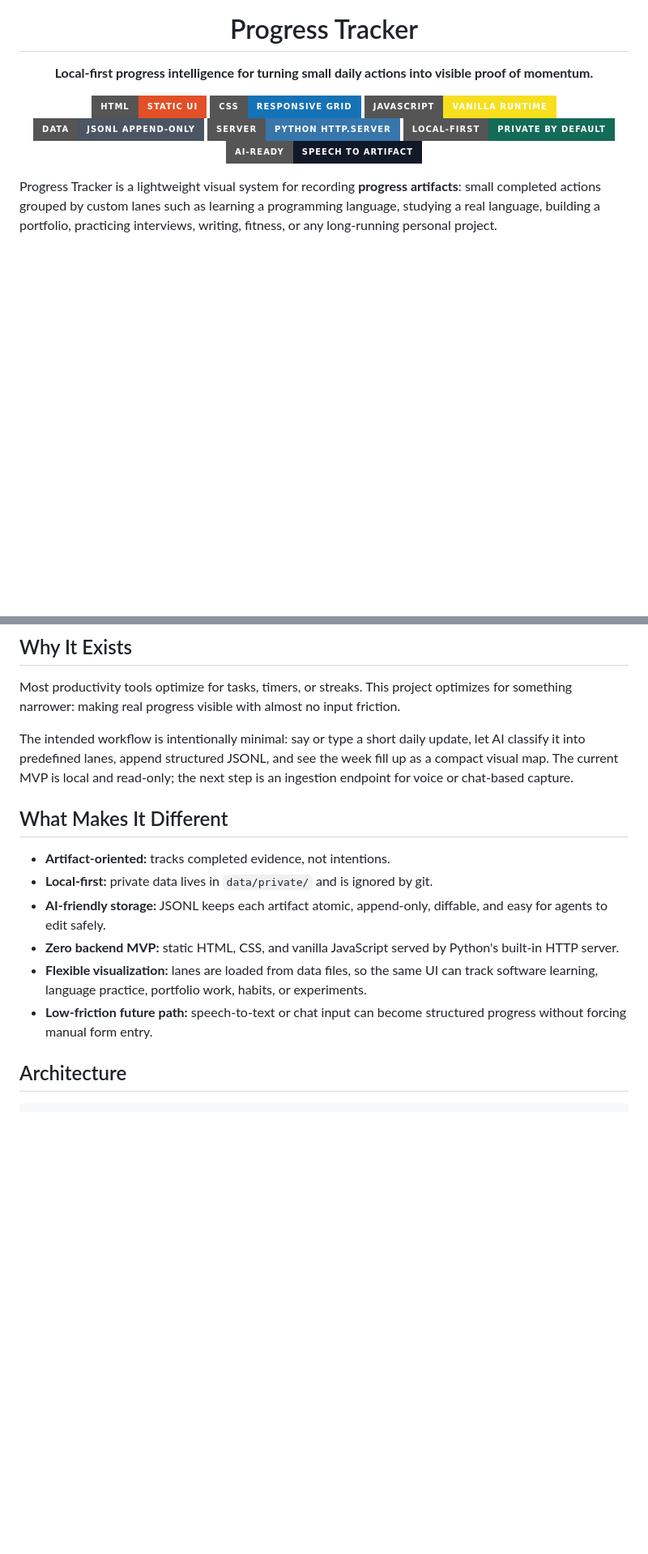
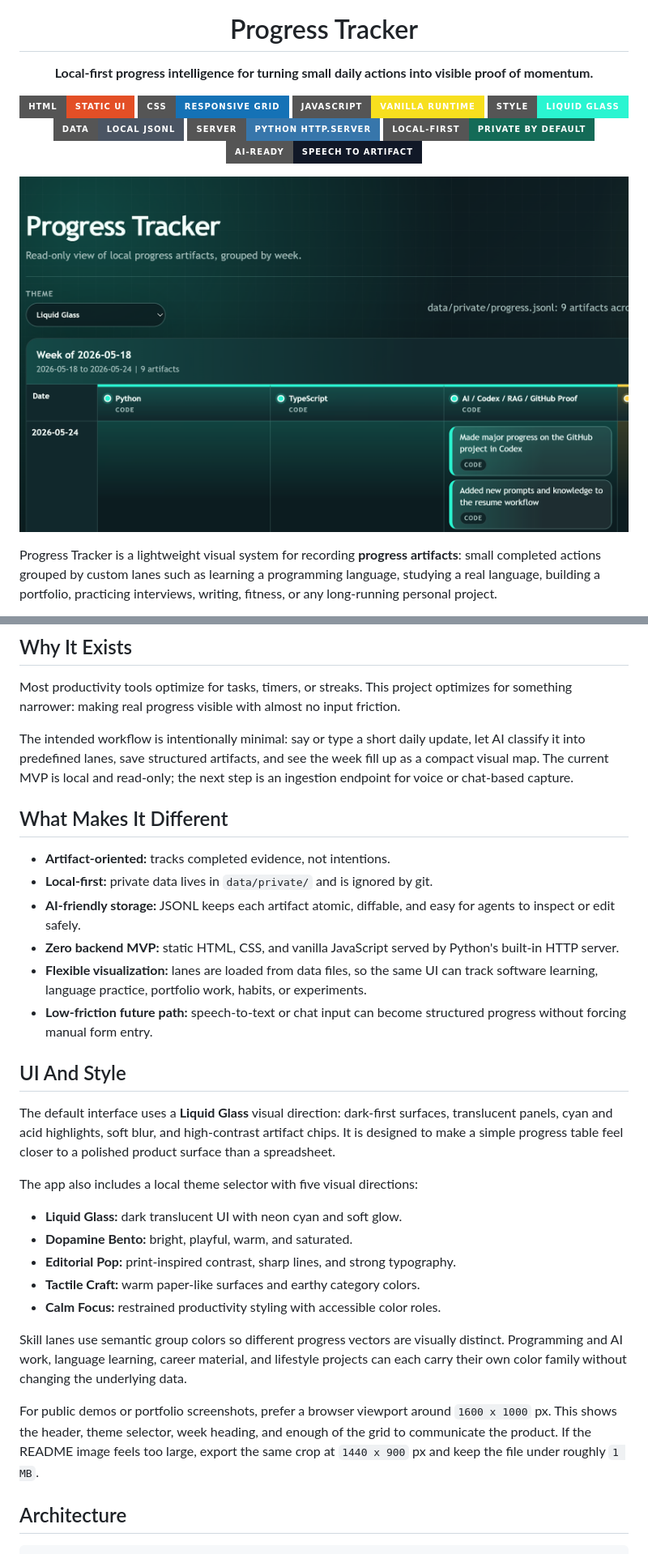
Before and after one commit to bonyaroslav/TinyWins, a Markdown page: README.md, 2 parts joined by grey strips. Shown at 81% size. Drawn GitHub-style; pictures changed too: docs/tinywins_screenshot1.png (added); badges without logos; blank space fills up the shorter version.

Commit message:
Added UI themes, including Liquid Glass

```diff
--- a/README.md
+++ b/README.md
@@ -8,11 +8,14 @@
   <img alt="HTML" src="https://img.shields.io/badge/HTML-static%20UI-E34F26?style=for-the-badge&logo=html5&logoColor=white">
   <img alt="CSS" src="https://img.shields.io/badge/CSS-responsive%20grid-1572B6?style=for-the-badge&logo=css3&logoColor=white">
   <img alt="JavaScript" src="https://img.shields.io/badge/JavaScript-vanilla%20runtime-F7DF1E?style=for-the-badge&logo=javascript&logoColor=111">
-  <img alt="JSONL" src="https://img.shields.io/badge/Data-JSONL%20append--only-4B5563?style=for-the-badge">
+  <img alt="Liquid Glass" src="https://img.shields.io/badge/Style-Liquid%20Glass-2AF5D1?style=for-the-badge">
+  <img alt="JSONL" src="https://img.shields.io/badge/Data-local%20JSONL-4B5563?style=for-the-badge">
   <img alt="Python" src="https://img.shields.io/badge/Server-python%20http.server-3776AB?style=for-the-badge&logo=python&logoColor=white">
   <img alt="Local First" src="https://img.shields.io/badge/Local--first-private%20by%20default-146B57?style=for-the-badge">
   <img alt="AI Ready" src="https://img.shields.io/badge/AI--ready-speech%20to%20artifact-111827?style=for-the-badge">
 </p>
+
+![Progress Tracker Liquid Glass theme](docs/tinywins_screenshot1.png)
 
 </div>
 
@@ -28,16 +31,32 @@ small action -> short artifact -> visible grid -> competence signal -> next acti
 
 Most productivity tools optimize for tasks, timers, or streaks. This project optimizes for something narrower: making real progress visible with almost no input friction.
 
-The intended workflow is intentionally minimal: say or type a short daily update, let AI classify it into predefined lanes, append structured JSONL, and see the week fill up as a compact visual map. The current MVP is local and read-only; the next step is an ingestion endpoint for voice or chat-based capture.
+The intended workflow is intentionally minimal: say or type a short daily update, let AI classify it into predefined lanes, save structured artifacts, and see the week fill up as a compact visual map. The current MVP is local and read-only; the next step is an ingestion endpoint for voice or chat-based capture.
 
 ## What Makes It Different
 
 - **Artifact-oriented:** tracks completed evidence, not intentions.
 - **Local-first:** private data lives in `data/private/` and is ignored by git.
-- **AI-friendly storage:** JSONL keeps each artifact atomic, append-only, diffable, and easy for agents to edit safely.
+- **AI-friendly storage:** JSONL keeps each artifact atomic, diffable, and easy for agents to inspect or edit safely.
 - **Zero backend MVP:** static HTML, CSS, and vanilla JavaScript served by Python's built-in HTTP server.
 - **Flexible visualization:** lanes are loaded from data files, so the same UI can track software learning, language practice, portfolio work, habits, or experiments.
 - **Low-friction future path:** speech-to-text or chat input can become structured progress without forcing manual form entry.
+
+## UI And Style
+
+The default interface uses a **Liquid Glass** visual direction: dark-first surfaces, translucent panels, cyan and acid highlights, soft blur, and high-contrast artifact chips. It is designed to make a simple progress table feel closer to a polished product surface than a spreadsheet.
+
+The app also includes a local theme selector with five visual directions:
+
+- **Liquid Glass:** dark translucent UI with neon cyan and soft glow.
+- **Dopamine Bento:** bright, playful, warm, and saturated.
+- **Editorial Pop:** print-inspired contrast, sharp lines, and strong typography.
+- **Tactile Craft:** warm paper-like surfaces and earthy category colors.
+- **Calm Focus:** restrained productivity styling with accessible color roles.
+
+Skill lanes use semantic group colors so different progress vectors are visually distinct. Programming and AI work, language learning, career material, and lifestyle projects can each carry their own color family without changing the underlying data.
+
+For public demos or portfolio screenshots, prefer a browser viewport around `1600 x 1000` px. This shows the header, theme selector, week heading, and enough of the grid to communicate the product. If the README image feels too large, export the same crop at `1440 x 900` px and keep the file under roughly `1 MB`.
 
 ## Architecture
 
```
Also changed, not shown: other parts of README.md (+1 -1 lines), 4 other files.
